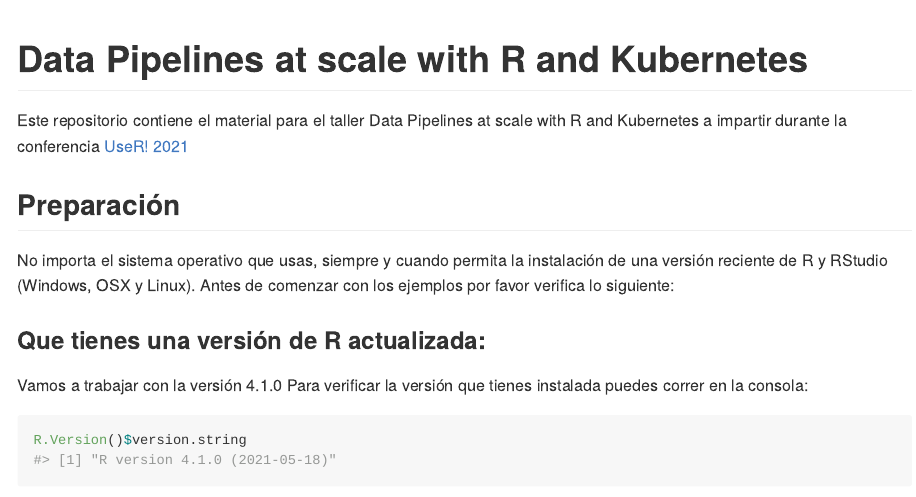
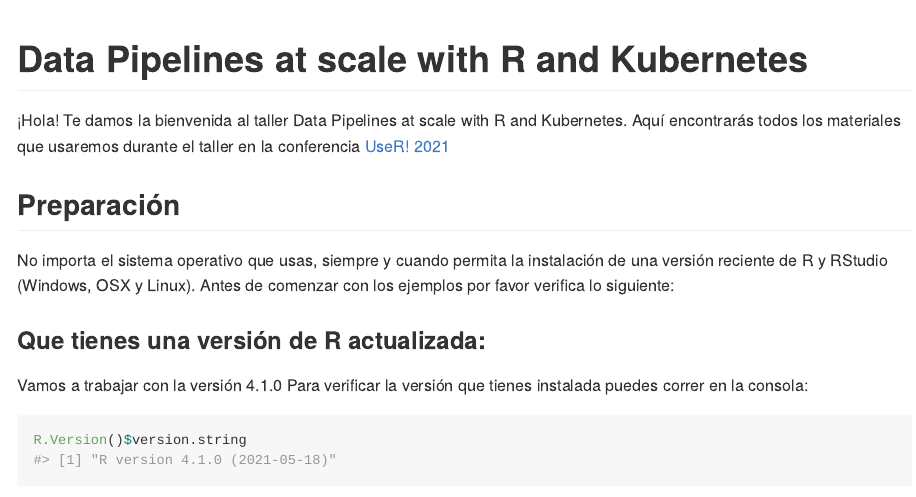
Before and after one commit to ixpantia/escalar_R, an R Markdown document (README.Rmd): the page in a window 1100 px wide, from its top. The pictures show the output file README.md that the author committed with the source, drawn offline in the style of GitHub.

Commit message:
Ref #1 comunicacion

```diff
--- a/README.Rmd
+++ b/README.Rmd
@@ -18,8 +18,9 @@ knitr::opts_chunk$set(
 <!-- badges: start -->
 <!-- badges: end -->
 
-Este repositorio contiene el material para el taller Data Pipelines at scale
-with R and Kubernetes a impartir durante la conferencia [UseR! 2021](https://user2021.r-project.org/)
+¡Hola! Te damos la bienvenida al taller Data Pipelines at scale
+with R and Kubernetes. Aquí encontrarás todos los materiales que usaremos
+durante el taller en la conferencia [UseR! 2021](https://user2021.r-project.org/)
 
 ## Preparación
 
```
Also changed, not shown: README.md.
